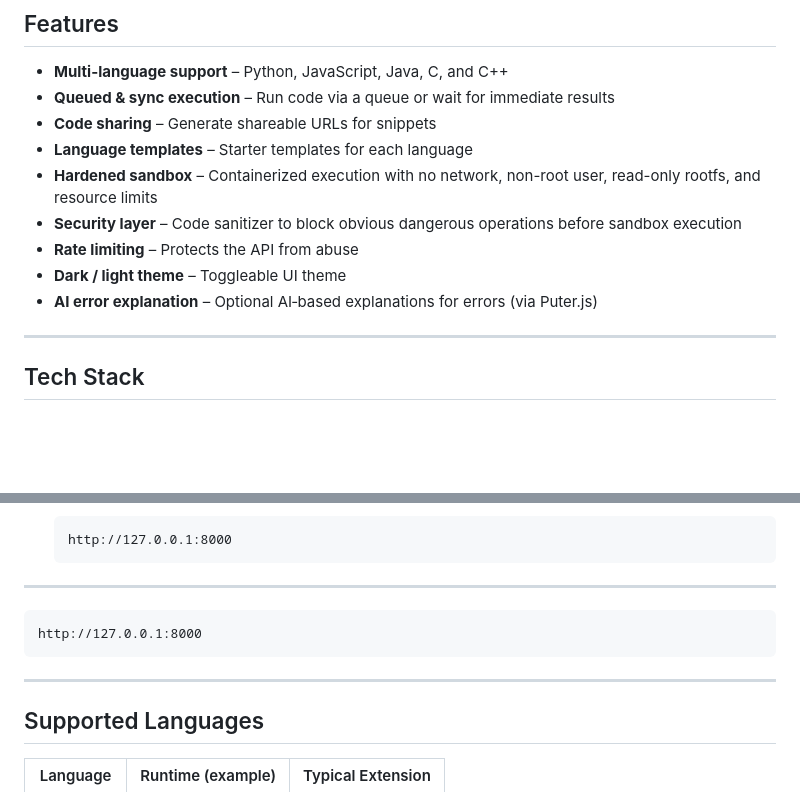
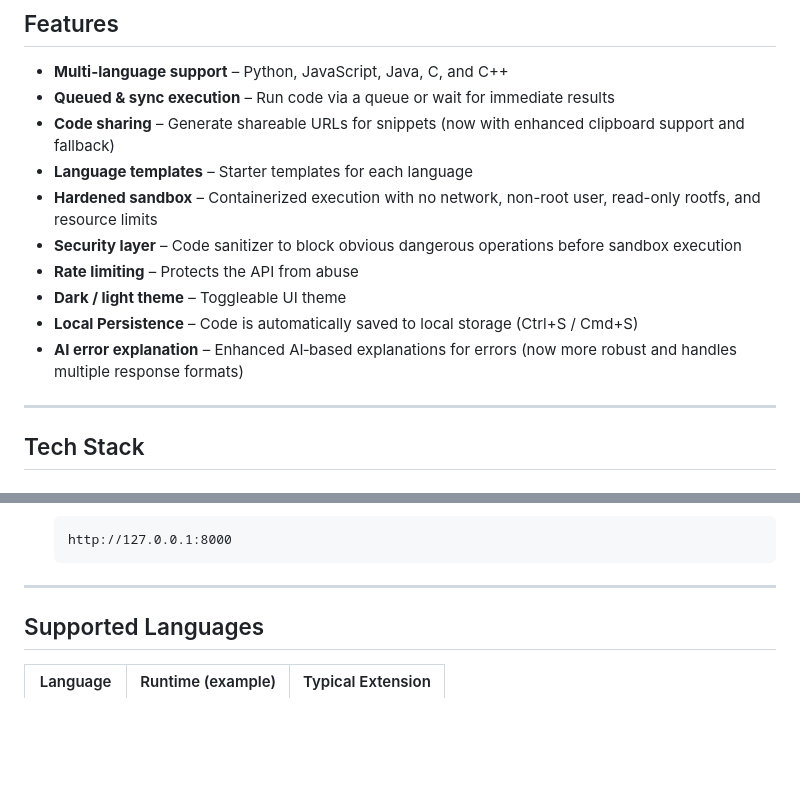
Before and after one commit to CodemHax/LxCoEx, a Markdown page: README.md, 2 parts joined by grey strips. Rendered like a GitHub page; blank space fills up the shorter version.

Commit message:
Update README with new features and fix formatting

````diff
--- a/README.md
+++ b/README.md
@@ -13,13 +13,14 @@ LiCoEx is a modern, web‑based code execution platform that lets you write, run
 
 - **Multi-language support** – Python, JavaScript, Java, C, and C++
 - **Queued & sync execution** – Run code via a queue or wait for immediate results
-- **Code sharing** – Generate shareable URLs for snippets
+- **Code sharing** – Generate shareable URLs for snippets (now with enhanced clipboard support and fallback)
 - **Language templates** – Starter templates for each language
 - **Hardened sandbox** – Containerized execution with no network, non-root user, read-only rootfs, and resource limits
 - **Security layer** – Code sanitizer to block obvious dangerous operations before sandbox execution
 - **Rate limiting** – Protects the API from abuse
 - **Dark / light theme** – Toggleable UI theme
-- **AI error explanation** – Optional AI‑based explanations for errors (via Puter.js)
+- **Local Persistence** – Code is automatically saved to local storage (Ctrl+S / Cmd+S)
+- **AI error explanation** – Enhanced AI‑based explanations for errors (now more robust and handles multiple response formats)
 
 ---
 
@@ -231,13 +232,6 @@ docker-compose up -d
 
 ---
 
-
-   ```text
-   http://127.0.0.1:8000
-   ```
-
----
-
 ## Supported Languages
 
 | Language    | Runtime (example) | Typical Extension |
````
Also changed, not shown: other parts of README.md (+1 -0 lines).
